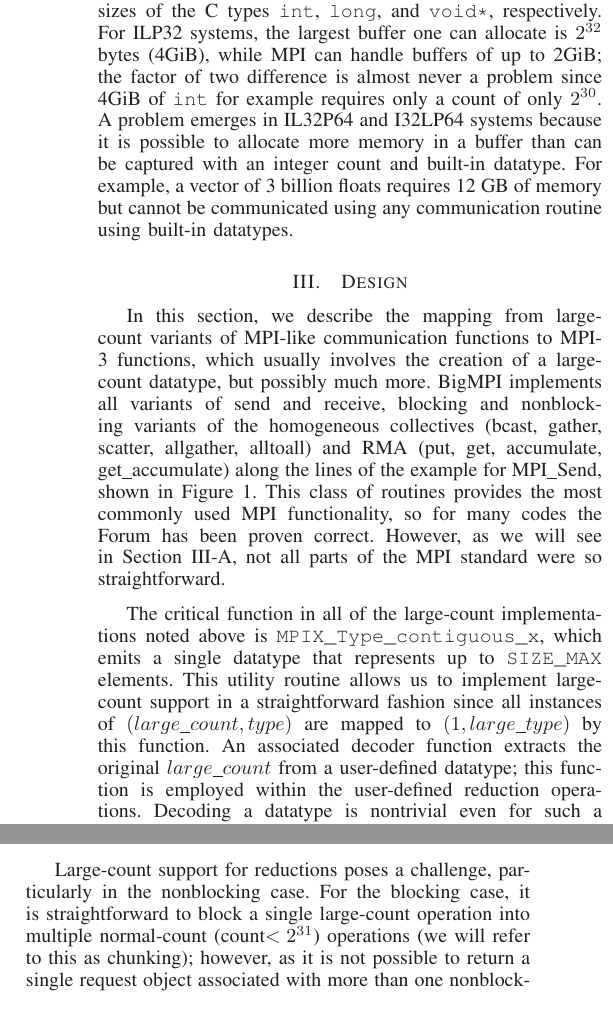
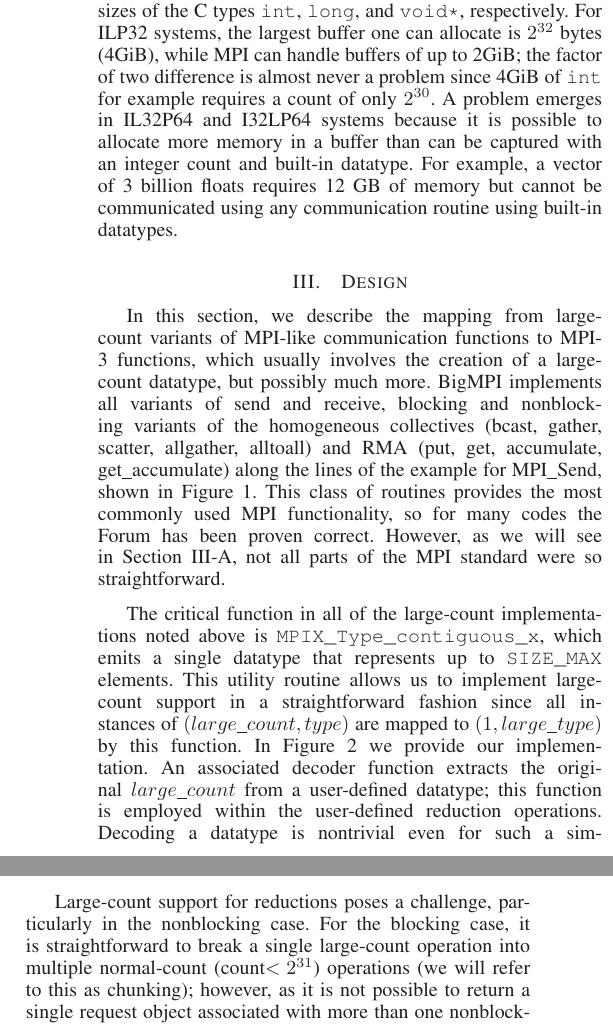
Before and after one commit to jeffhammond/BigMPI-paper, a LaTeX paper (bigmpi.tex, which reads text/background.tex, text/design.tex, text/reductions.tex): two parts of the columns of page 2 of 8, joined at a grey line, cut so that both start at the same text. Compiled offline with LaTeX, dvips and Ghostscript.

Commit message:
Incorporate reviewer feedback
There wasn't much, but it's all in place now

```diff
--- a/text/background.tex
+++ b/text/background.tex
@@ -70,7 +70,7 @@ well-known convention I$n_{I}$L$n_{L}$P$n_{P}$ to refer to the sizes
 of the C types \texttt{int}, \texttt{long}, and \texttt{void*}, respectively.
 For ILP32 systems, the largest buffer one can allocate is $2^{32}$ bytes (4GiB),
 while MPI can handle buffers of up to 2GiB; the factor of two difference is
-almost never a problem since 4GiB of \texttt{int} for example requires only
+almost never a problem since 4GiB of \texttt{int} for example requires
 a count of only $2^{30}$.
  A problem emerges in IL32P64 and I32LP64 systems because it is possible to allocate
  more memory in a buffer than can be captured with an integer count and built-in datatype.
--- a/text/design.tex
+++ b/text/design.tex
@@ -47,7 +47,7 @@ represents up to \texttt{SIZE\_MAX} elements.
 %a degree of flexibility not currently present in the MPI standard.
 This utility routine allows us to implement large-count support in a straightforward
 fashion since all instances of $(large\_count,type)$ are mapped to $(1,large\_type)$
-by this function.
+by this function.  In Figure~\ref{code:type_contig_x} we provide our implementation.
 An associated decoder function extracts the original $large\_count$ from a
 user-defined datatype; this function is employed within the user-defined reduction
 operations.  Decoding a datatype is nontrivial even for such a simple case --
--- a/text/reductions.tex
+++ b/text/reductions.tex
@@ -4,7 +4,7 @@
 \label{sec:reductions}
 
 Large-count support for reductions poses a challenge, particularly in the nonblocking case.
-For the blocking case, it is straightforward to block a single large-count operation into
+For the blocking case, it is straightforward to break a single large-count operation into
 multiple normal-count (count$<2^{31}$) operations (we will refer to this as chunking);
 however, as it is not possible to return a single request object associated with more than
 one nonblocking operation, we cannot implement nonblocking reductions in this manner.
```
Also changed, not shown: text/v-collectives.tex (+3 -3 lines), text/design.tex (2 more changed lines), 1 other file.
